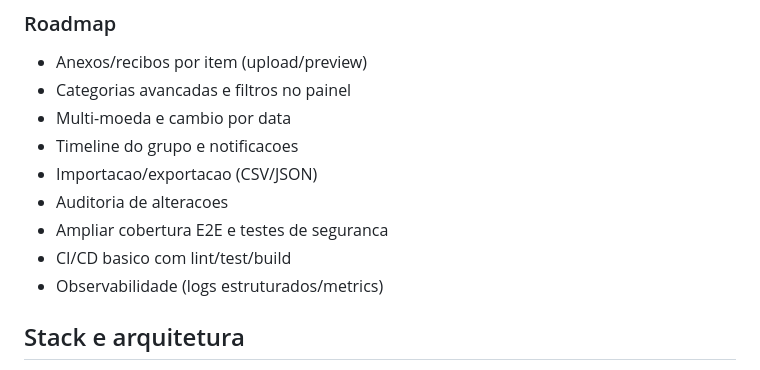
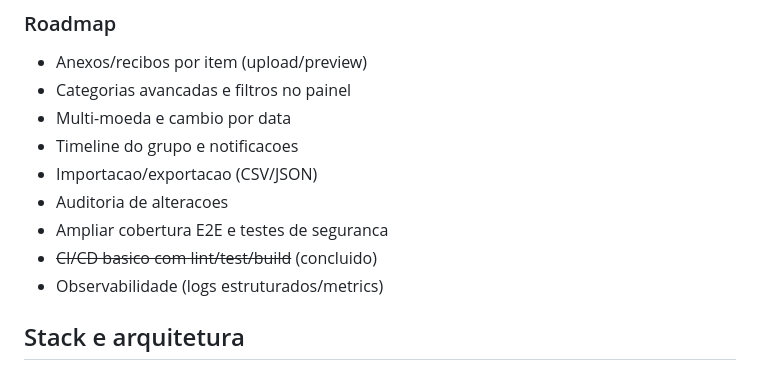
Before and after one commit to brunopintobrum/kovoy_app, a Markdown page: README.md, the part around one of its changes. Drawn GitHub-style.

```diff
--- a/README.md
+++ b/README.md
@@ -78,7 +80,7 @@ Observação: o papel `admin` foi removido. Registros antigos de `admin` são co
 - Importacao/exportacao (CSV/JSON)
 - Auditoria de alteracoes
 - Ampliar cobertura E2E e testes de seguranca
-- CI/CD basico com lint/test/build
+- ~~CI/CD basico com lint/test/build~~ (concluido)
 - Observabilidade (logs estruturados/metrics)
 
 ## Stack e arquitetura
```
Also changed, not shown: other parts of README.md (+2 -0 lines).
